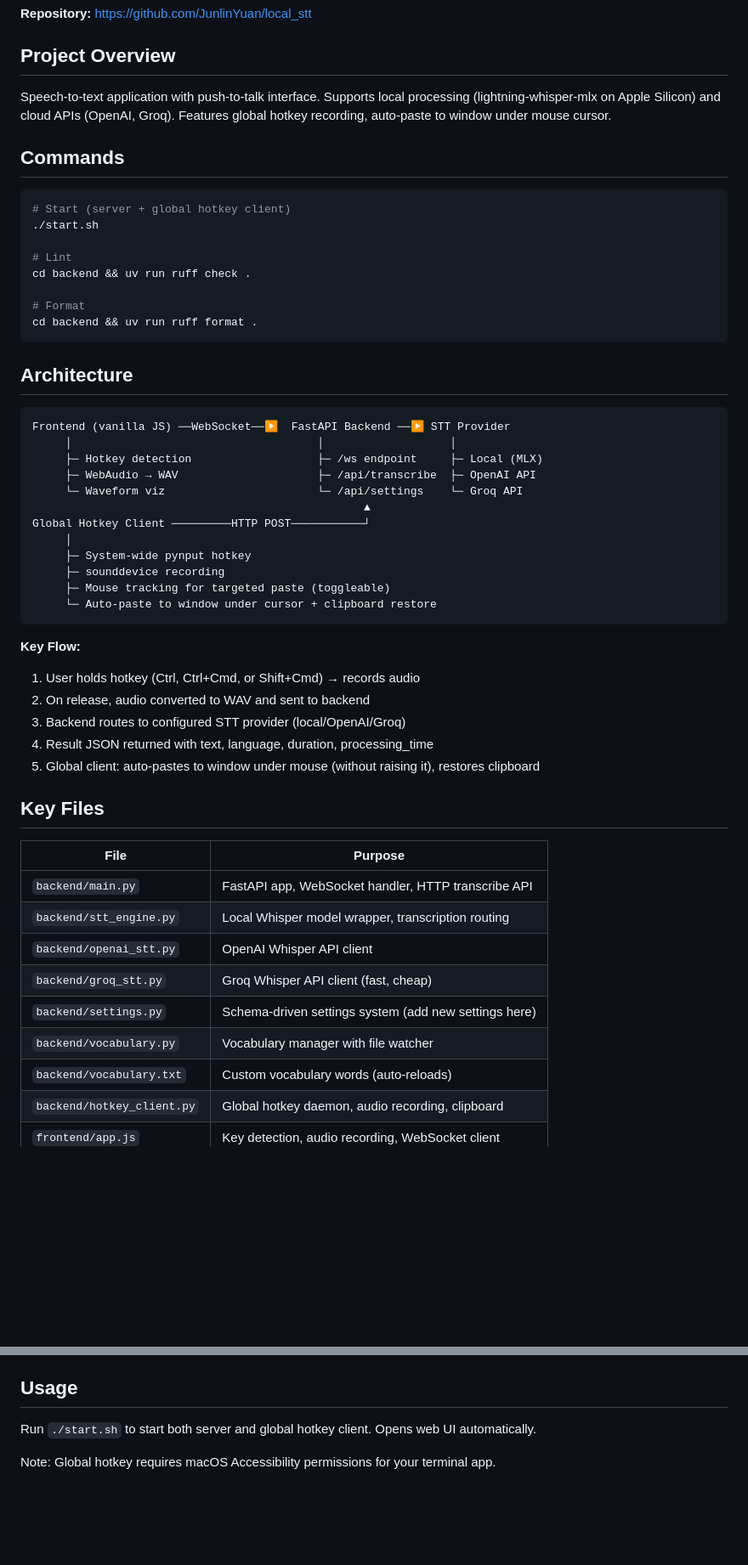
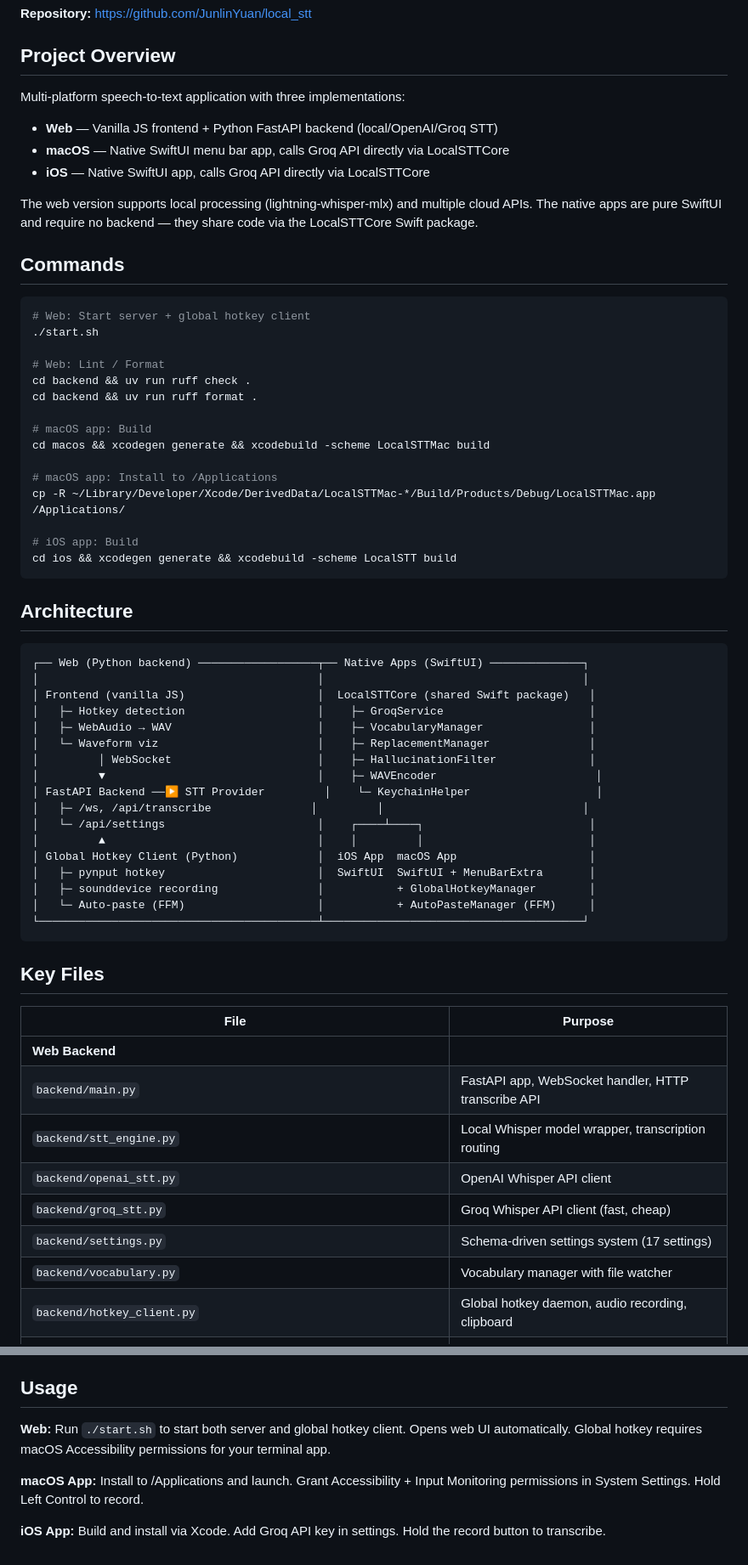
Before and after one commit to JunlinYuan/local_stt, a Markdown page: CLAUDE.md, 2 parts joined by grey strips. Shown at 85% size. GitHub-like rendering; blank space fills up the shorter version.

````diff
--- a/CLAUDE.md
+++ b/CLAUDE.md
@@ -6,55 +6,65 @@ This file provides guidance to Claude Code (claude.ai/code) when working with co
 
 ## Project Overview
 
-Speech-to-text application with push-to-talk interface. Supports local processing (lightning-whisper-mlx on Apple Silicon) and cloud APIs (OpenAI, Groq). Features global hotkey recording, auto-paste to window under mouse cursor.
+Multi-platform speech-to-text application with three implementations:
+- **Web** — Vanilla JS frontend + Python FastAPI backend (local/OpenAI/Groq STT)
+- **macOS** — Native SwiftUI menu bar app, calls Groq API directly via LocalSTTCore
+- **iOS** — Native SwiftUI app, calls Groq API directly via LocalSTTCore
+
+The web version supports local processing (lightning-whisper-mlx) and multiple cloud APIs. The native apps are pure SwiftUI and require no backend — they share code via the LocalSTTCore Swift package.
 
 ## Commands
 
 ```bash
-# Start (server + global hotkey client)
+# Web: Start server + global hotkey client
 ./start.sh
 
-# Lint
+# Web: Lint / Format
 cd backend && uv run ruff check .
+cd backend && uv run ruff format .
 
-# Format
-cd backend && uv run ruff format .
+# macOS app: Build
+cd macos && xcodegen generate && xcodebuild -scheme LocalSTTMac build
+
+# macOS app: Install to /Applications
+cp -R ~/Library/Developer/Xcode/DerivedData/LocalSTTMac-*/Build/Products/Debug/LocalSTTMac.app /Applications/
+
+# iOS app: Build
+cd ios && xcodegen generate && xcodebuild -scheme LocalSTT build
 ```
 
 ## Architecture
 
 ```
-Frontend (vanilla JS) ──WebSocket──▶  FastAPI Backend ──▶ STT Provider
-     │                                     │                   │
-     ├─ Hotkey detection                   ├─ /ws endpoint     ├─ Local (MLX)
-     ├─ WebAudio → WAV                     ├─ /api/transcribe  ├─ OpenAI API
-     └─ Waveform viz                       └─ /api/settings    └─ Groq API
-                                                  ▲
-Global Hotkey Client ─────────HTTP POST───────────┘
-     │
-     ├─ System-wide pynput hotkey
-     ├─ sounddevice recording
-     ├─ Mouse tracking for targeted paste (toggleable)
-     └─ Auto-paste to window under cursor + clipboard restore
+┌── Web (Python backend) ──────────────────┬── Native Apps (SwiftUI) ──────────────┐
+│                                          │                                       │
+│ Frontend (vanilla JS)                    │  LocalSTTCore (shared Swift package)   │
+│   ├─ Hotkey detection                    │    ├─ GroqService                      │
+│   ├─ WebAudio → WAV                      │    ├─ VocabularyManager                │
+│   └─ Waveform viz                        │    ├─ ReplacementManager               │
+│         │ WebSocket                      │    ├─ HallucinationFilter              │
+│         ▼                                │    ├─ WAVEncoder                        │
+│ FastAPI Backend ──▶ STT Provider         │    └─ KeychainHelper                   │
+│   ├─ /ws, /api/transcribe               │         │                              │
+│   └─ /api/settings                       │    ┌────┴────┐                         │
+│         ▲                                │    │         │                         │
+│ Global Hotkey Client (Python)            │  iOS App  macOS App                    │
+│   ├─ pynput hotkey                       │  SwiftUI  SwiftUI + MenuBarExtra       │
+│   ├─ sounddevice recording               │           + GlobalHotkeyManager        │
+│   └─ Auto-paste (FFM)                    │           + AutoPasteManager (FFM)     │
+└──────────────────────────────────────────┴───────────────────────────────────────┘
 ```
-
-**Key Flow:**
-1. User holds hotkey (Ctrl, Ctrl+Cmd, or Shift+Cmd) → records audio
-2. On release, audio converted to WAV and sent to backend
-3. Backend routes to configured STT provider (local/OpenAI/Groq)
-4. Result JSON returned with text, language, duration, processing_time
-5. Global client: auto-pastes to window under mouse (without raising it), restores clipboard
 
 ## Key Files
 
 | File | Purpose |
 |------|---------|
+| **Web Backend** | |
 | `backend/main.py` | FastAPI app, WebSocket handler, HTTP transcribe API |
 | `backend/stt_engine.py` | Local Whisper model wrapper, transcription routing |
 | `backend/openai_stt.py` | OpenAI Whisper API client |
 | `backend/groq_stt.py` | Groq Whisper API client (fast, cheap) |
-| `backend/settings.py` | Schema-driven settings system (add new settings here) |
+| `backend/settings.py` | Schema-driven settings system (17 settings) |
 | `backend/vocabulary.py` | Vocabulary manager with file watcher |
-| `backend/vocabulary.txt` | Custom vocabulary words (auto-reloads) |
 | `backend/hotkey_client.py` | Global hotkey daemon, audio recording, clipboard |
 | `frontend/app.js` | Key detection, audio recording, WebSocket client |
@@ -91,5 +123,7 @@ Settings stored in `backend/settings.json`, managed via web UI or API.
 ## Usage
 
-Run `./start.sh` to start both server and global hotkey client. Opens web UI automatically.
+**Web:** Run `./start.sh` to start both server and global hotkey client. Opens web UI automatically. Global hotkey requires macOS Accessibility permissions for your terminal app.
 
-Note: Global hotkey requires macOS Accessibility permissions for your terminal app.
+**macOS App:** Install to /Applications and launch. Grant Accessibility + Input Monitoring permissions in System Settings. Hold Left Control to record.
+
+**iOS App:** Build and install via Xcode. Add Groq API key in settings. Hold the record button to transcribe.
````
Also changed, not shown: other parts of CLAUDE.md (+37 -15 lines).
